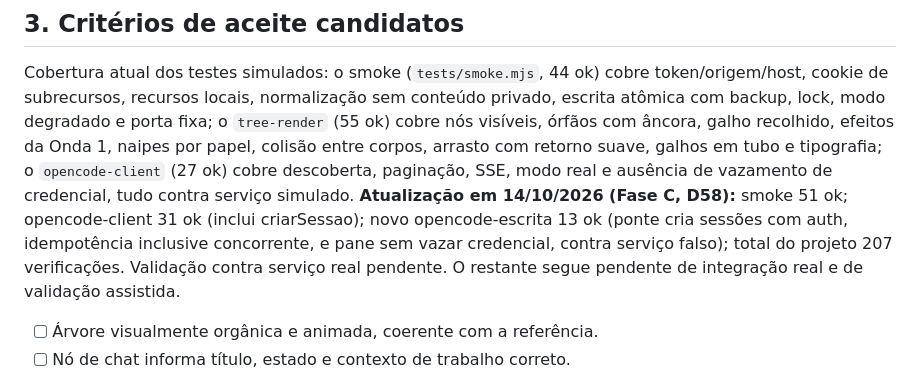
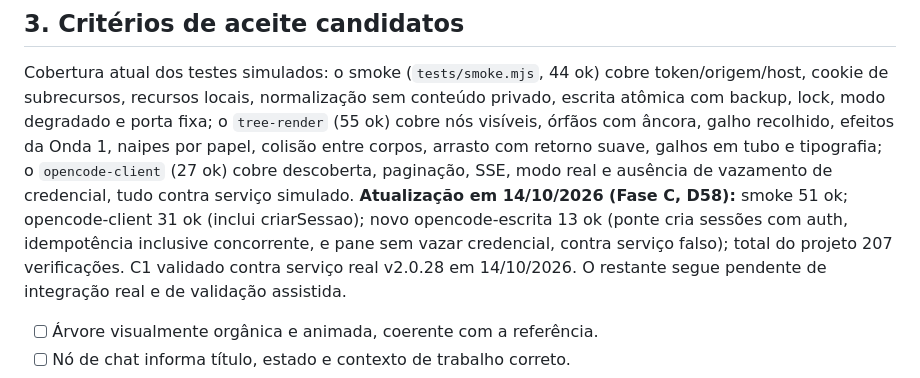
Before and after one commit to Artur-Lucena/TreeOffice, a Markdown page: docs/PLANEJAMENTO.md, the part around the change. Rendered like a GitHub page.

```diff
--- a/docs/PLANEJAMENTO.md
+++ b/docs/PLANEJAMENTO.md
@@ -193,7 +193,7 @@ recolhido, efeitos da Onda 1, naipes por papel, colisão entre corpos, arrasto
 com retorno suave, galhos em tubo e tipografia; o `opencode-client` (27 ok) cobre descoberta,
 paginação, SSE, modo real e ausência de vazamento de credencial, tudo contra
 serviço simulado.
-**Atualização em 14/10/2026 (Fase C, D58):** smoke 51 ok; opencode-client 31 ok (inclui criarSessao); novo opencode-escrita 13 ok (ponte cria sessões com auth, idempotência inclusive concorrente, e pane sem vazar credencial, contra serviço falso); total do projeto 207 verificações. Validação contra serviço real pendente.
+**Atualização em 14/10/2026 (Fase C, D58):** smoke 51 ok; opencode-client 31 ok (inclui criarSessao); novo opencode-escrita 13 ok (ponte cria sessões com auth, idempotência inclusive concorrente, e pane sem vazar credencial, contra serviço falso); total do projeto 207 verificações. C1 validado contra serviço real v2.0.28 em 14/10/2026.
 O restante segue pendente de integração real e de validação assistida.
 
 - [ ] Árvore visualmente orgânica e animada, coerente com a referência.
```
Also changed, not shown: docs/DECISOES.md (+3 -1 lines), docs/ROADMAP-V1.md (+1 -1 lines).
